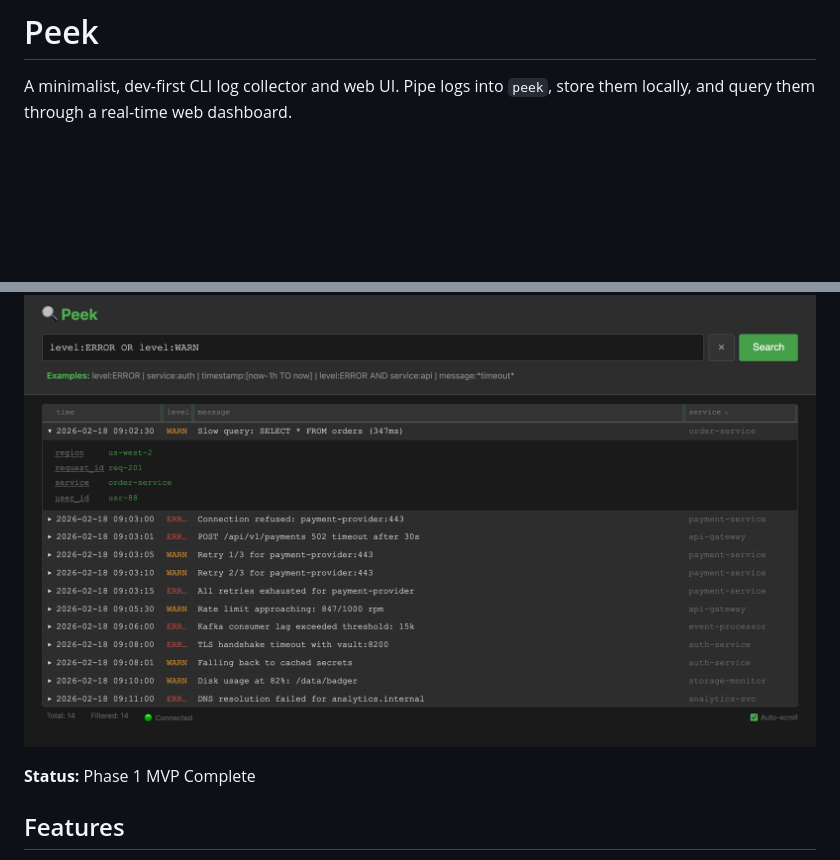
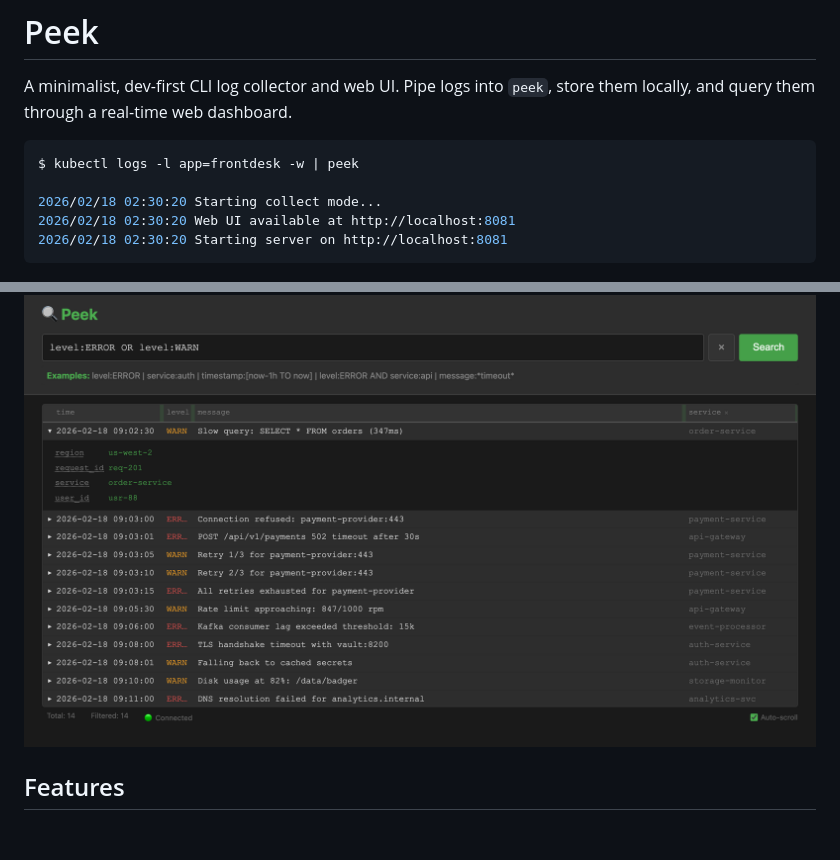
Before and after one commit to mchurichi/peek, a Markdown page: README.md, 2 parts joined by grey strips. GitHub-like rendering; blank space fills up the shorter version.

Commit message:
docs: update README with example usage and status message for collect mode

````diff
--- a/README.md
+++ b/README.md
@@ -2,9 +2,15 @@
 
 A minimalist, dev-first CLI log collector and web UI. Pipe logs into `peek`, store them locally, and query them through a real-time web dashboard.
 
+```bash
+$ kubectl logs -l app=frontdesk -w | peek
+
+2026/02/18 02:30:20 Starting collect mode...
+2026/02/18 02:30:20 Web UI available at http://localhost:8081
+2026/02/18 02:30:20 Starting server on http://localhost:8081
+```
+
 ![Peek — Lucene query filtering errors and warnings across microservices](docs/screenshot.png)
-
-**Status:** Phase 1 MVP Complete
 
 ## Features
 
````
